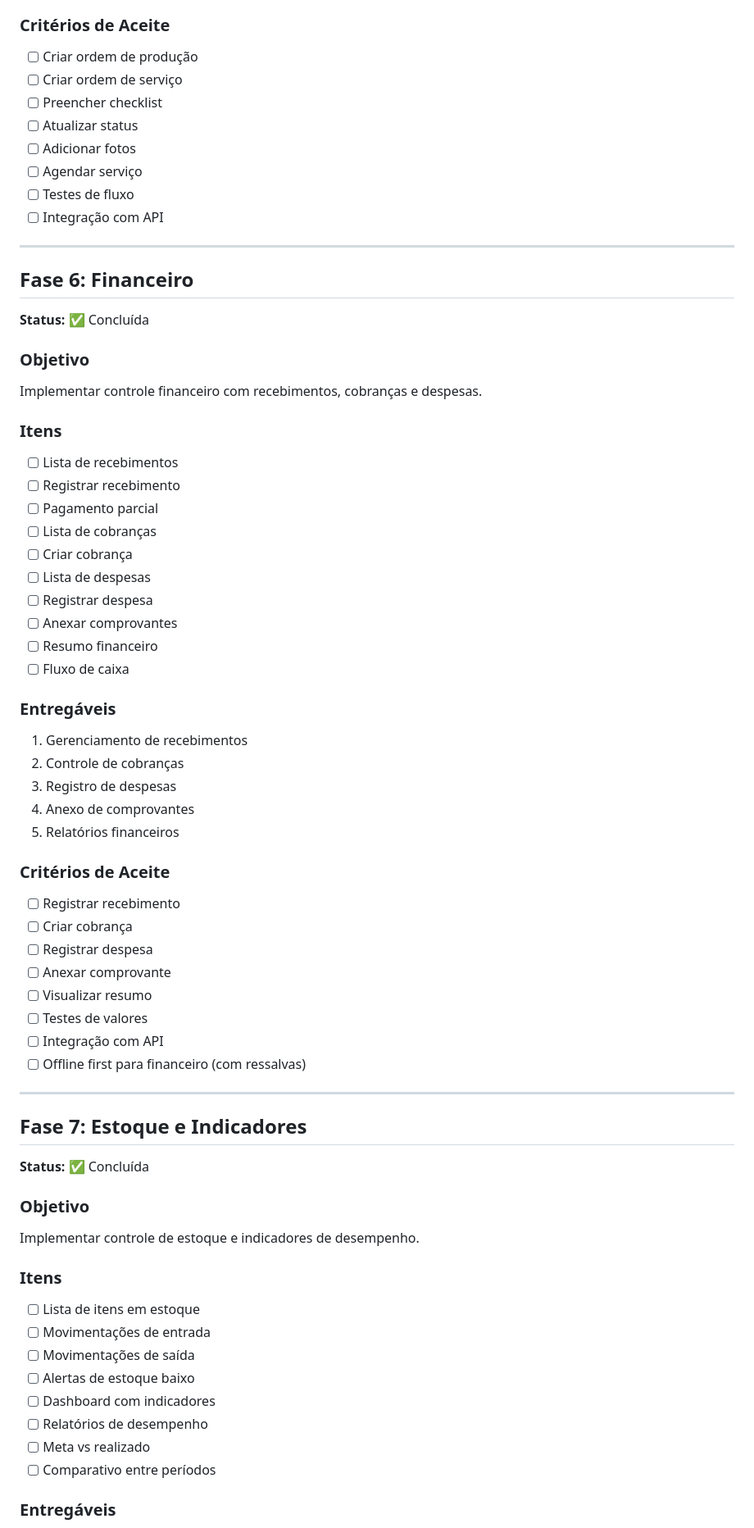
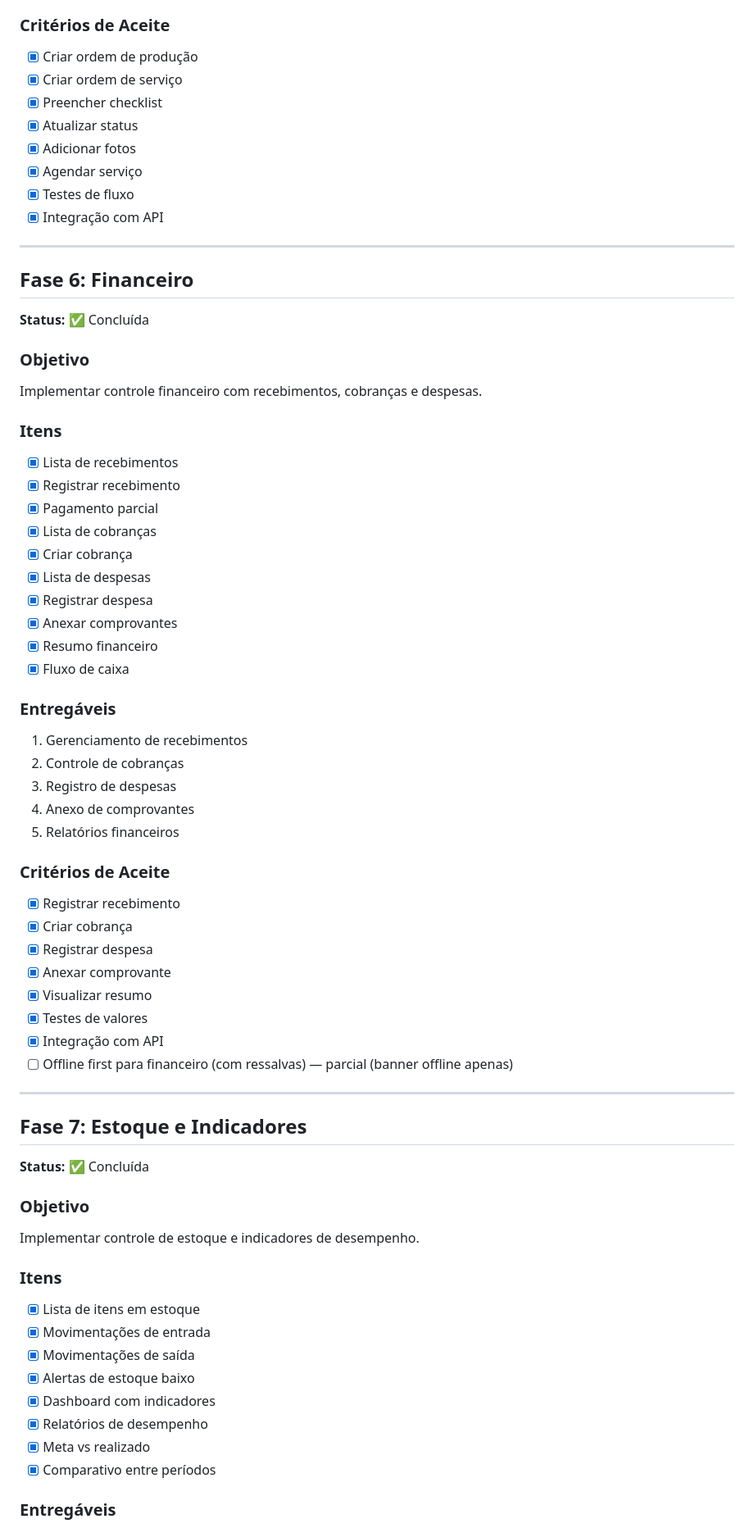
Before and after one commit to MatheusVRibeiro/SmartGesso-Mobile, a Markdown page: docs/ROADMAP.md, the part around one of its changes. Shown at 82% size. GitHub-like rendering.

```diff
--- a/docs/ROADMAP.md
+++ b/docs/ROADMAP.md
@@ -267,14 +267,14 @@ Implementar ordens de produção e serviço com checklist e acompanhamento.
 
 ### Critérios de Aceite
 
-- [ ] Criar ordem de produção
-- [ ] Criar ordem de serviço
-- [ ] Preencher checklist
-- [ ] Atualizar status
-- [ ] Adicionar fotos
-- [ ] Agendar serviço
-- [ ] Testes de fluxo
-- [ ] Integração com API
+- [x] Criar ordem de produção
+- [x] Criar ordem de serviço
+- [x] Preencher checklist
+- [x] Atualizar status
+- [x] Adicionar fotos
+- [x] Agendar serviço
+- [x] Testes de fluxo
+- [x] Integração com API
 
 ---
 
@@ -288,16 +288,16 @@ Implementar controle financeiro com recebimentos, cobranças e despesas.
 
 ### Itens
 
-- [ ] Lista de recebimentos
-- [ ] Registrar recebimento
-- [ ] Pagamento parcial
-- [ ] Lista de cobranças
-- [ ] Criar cobrança
-- [ ] Lista de despesas
-- [ ] Registrar despesa
-- [ ] Anexar comprovantes
-- [ ] Resumo financeiro
-- [ ] Fluxo de caixa
+- [x] Lista de recebimentos
+- [x] Registrar recebimento
+- [x] Pagamento parcial
+- [x] Lista de cobranças
+- [x] Criar cobrança
+- [x] Lista de despesas
+- [x] Registrar despesa
+- [x] Anexar comprovantes
+- [x] Resumo financeiro
+- [x] Fluxo de caixa
 
 ### Entregáveis
 
@@ -309,14 +309,14 @@ Implementar controle financeiro com recebimentos, cobranças e despesas.
 
 ### Critérios de Aceite
 
-- [ ] Registrar recebimento
-- [ ] Criar cobrança
-- [ ] Registrar despesa
-- [ ] Anexar comprovante
-- [ ] Visualizar resumo
-- [ ] Testes de valores
-- [ ] Integração com API
-- [ ] Offline first para financeiro (com ressalvas)
+- [x] Registrar recebimento
+- [x] Criar cobrança
+- [x] Registrar despesa
+- [x] Anexar comprovante
+- [x] Visualizar resumo
+- [x] Testes de valores
+- [x] Integração com API
+- [ ] Offline first para financeiro (com ressalvas) — parcial (banner offline apenas)
 
 ---
 
@@ -330,14 +330,14 @@ Implementar controle de estoque e indicadores de desempenho.
 
 ### Itens
 
-- [ ] Lista de itens em estoque
-- [ ] Movimentações de entrada
-- [ ] Movimentações de saída
-- [ ] Alertas de estoque baixo
-- [ ] Dashboard com indicadores
-- [ ] Relatórios de desempenho
-- [ ] Meta vs realizado
-- [ ] Comparativo entre períodos
+- [x] Lista de itens em estoque
+- [x] Movimentações de entrada
+- [x] Movimentações de saída
+- [x] Alertas de estoque baixo
+- [x] Dashboard com indicadores
+- [x] Relatórios de desempenho
+- [x] Meta vs realizado
+- [x] Comparativo entre períodos
 
 ### Entregáveis
 
```
Also changed, not shown: other parts of docs/ROADMAP.md (+108 -119 lines).
